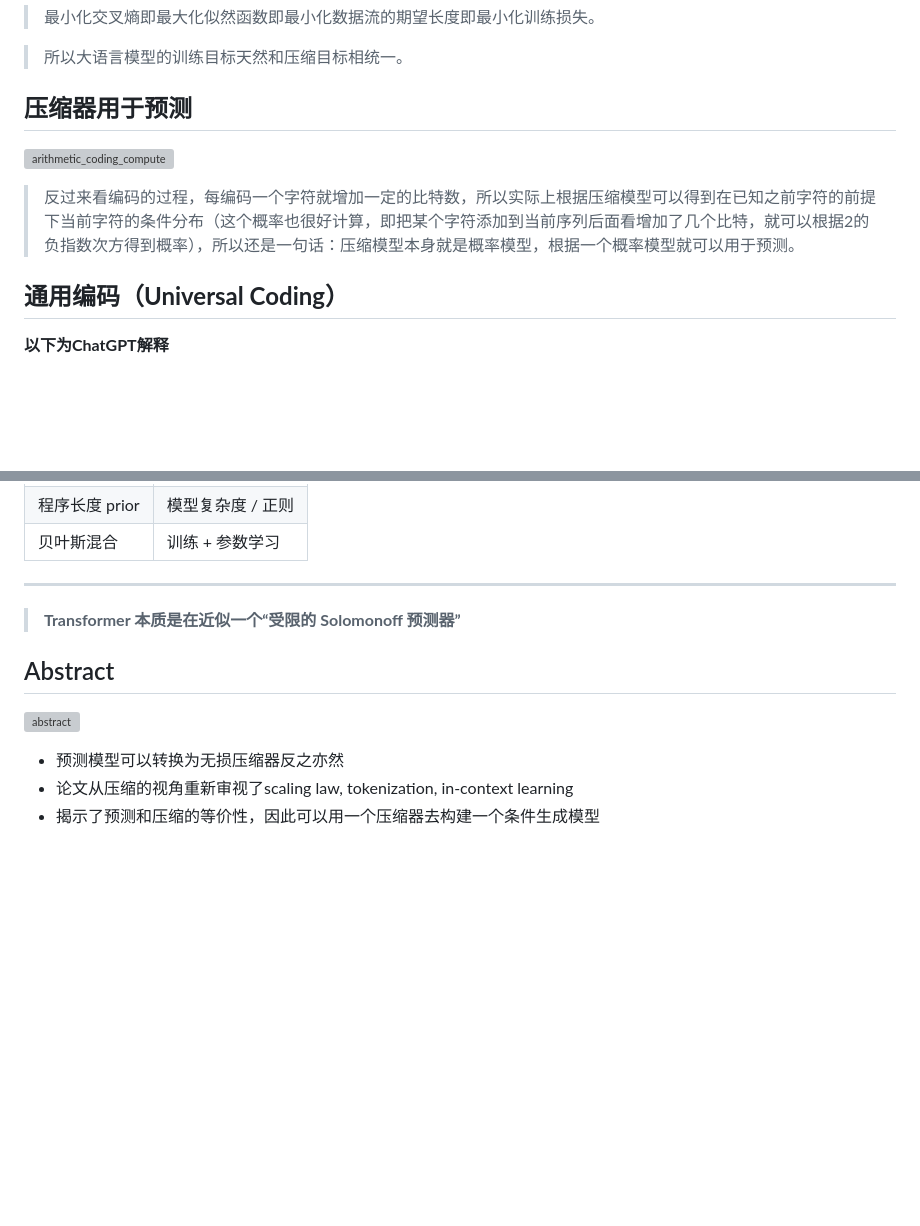
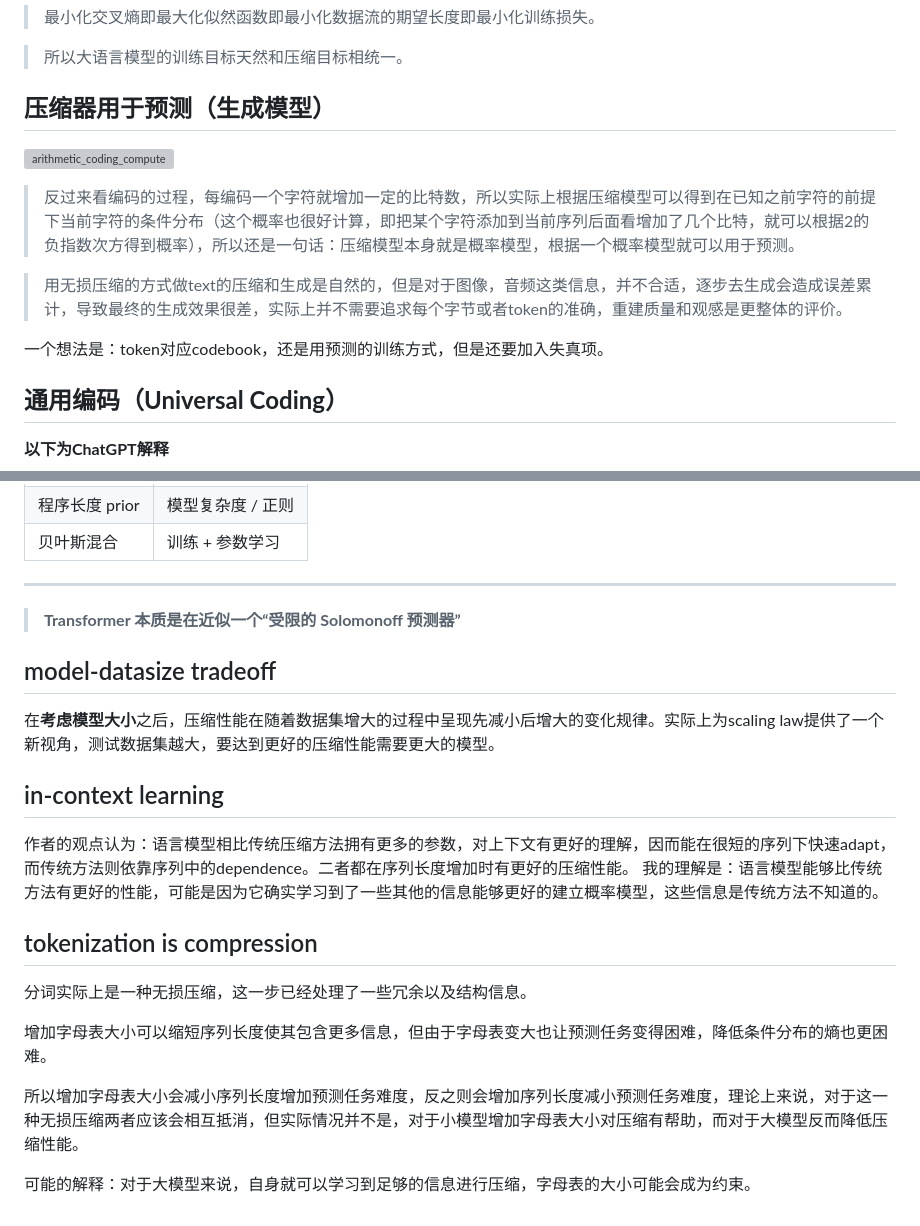
Before and after one commit to secondper/secondper.github.io, a Markdown page: content/posts/2026-05-13-my-new-post.md, 2 parts joined by grey strips. GitHub-like rendering; blank space fills up the shorter version; grey boxes are pictures that could not be loaded.

Commit message:
Language Modeling Is Compression Reading log

```diff
--- a/content/posts/2026-05-13-my-new-post.md
+++ b/content/posts/2026-05-13-my-new-post.md
@@ -26,10 +26,14 @@ summary: 记录 Language Modeling Is Compression 这篇论文的阅读体会
 
 >   所以大语言模型的训练目标天然和压缩目标相统一。
 
-## 压缩器用于预测
+## 压缩器用于预测（生成模型）
 
 ![arithmetic_coding_compute](.assets/0513compressed_prediction.png)
 >   反过来看编码的过程，每编码一个字符就增加一定的比特数，所以实际上根据压缩模型可以得到在已知之前字符的前提下当前字符的条件分布（这个概率也很好计算，即把某个字符添加到当前序列后面看增加了几个比特，就可以根据2的负指数次方得到概率），所以还是一句话：压缩模型本身就是概率模型，根据一个概率模型就可以用于预测。
+
+>   用无损压缩的方式做text的压缩和生成是自然的，但是对于图像，音频这类信息，并不合适，逐步去生成会造成误差累计，导致最终的生成效果很差，实际上并不需要追求每个字节或者token的准确，重建质量和观感是更整体的评价。
+
+一个想法是：token对应codebook，还是用预测的训练方式，但是还要加入失真项。
 
 ## **通用编码（Universal Coding）**
 **以下为ChatGPT解释**
@@ -112,9 +116,18 @@ $$
 
 >   **Transformer 本质是在近似一个“受限的 Solomonoff 预测器”**
 
+## model-datasize tradeoff
+在**考虑模型大小**之后，压缩性能在随着数据集增大的过程中呈现先减小后增大的变化规律。实际上为scaling law提供了一个新视角，测试数据集越大，要达到更好的压缩性能需要更大的模型。
 
-## Abstract
-![abstract](.assets/0513abstract.png)
-- 预测模型可以转换为无损压缩器反之亦然
-- 论文从压缩的视角重新审视了scaling law, tokenization, in-context learning
-- 揭示了预测和压缩的等价性，因此可以用一个压缩器去构建一个条件生成模型
+## in-context learning
+作者的观点认为：语言模型相比传统压缩方法拥有更多的参数，对上下文有更好的理解，因而能在很短的序列下快速adapt，而传统方法则依靠序列中的dependence。二者都在序列长度增加时有更好的压缩性能。
+我的理解是：语言模型能够比传统方法有更好的性能，可能是因为它确实学习到了一些其他的信息能够更好的建立概率模型，这些信息是传统方法不知道的。
+
+## tokenization is compression
+分词实际上是一种无损压缩，这一步已经处理了一些冗余以及结构信息。
+
+增加字母表大小可以缩短序列长度使其包含更多信息，但由于字母表变大也让预测任务变得困难，降低条件分布的熵也更困难。
+
+所以增加字母表大小会减小序列长度增加预测任务难度，反之则会增加序列长度减小预测任务难度，理论上来说，对于这一种无损压缩两者应该会相互抵消，但实际情况并不是，对于小模型增加字母表大小对压缩有帮助，而对于大模型反而降低压缩性能。
+
+可能的解释：对于大模型来说，自身就可以学习到足够的信息进行压缩，字母表的大小可能会成为约束。
```
Also changed, not shown: other parts of content/posts/2026-05-13-my-new-post.md (+1 -1 lines).
